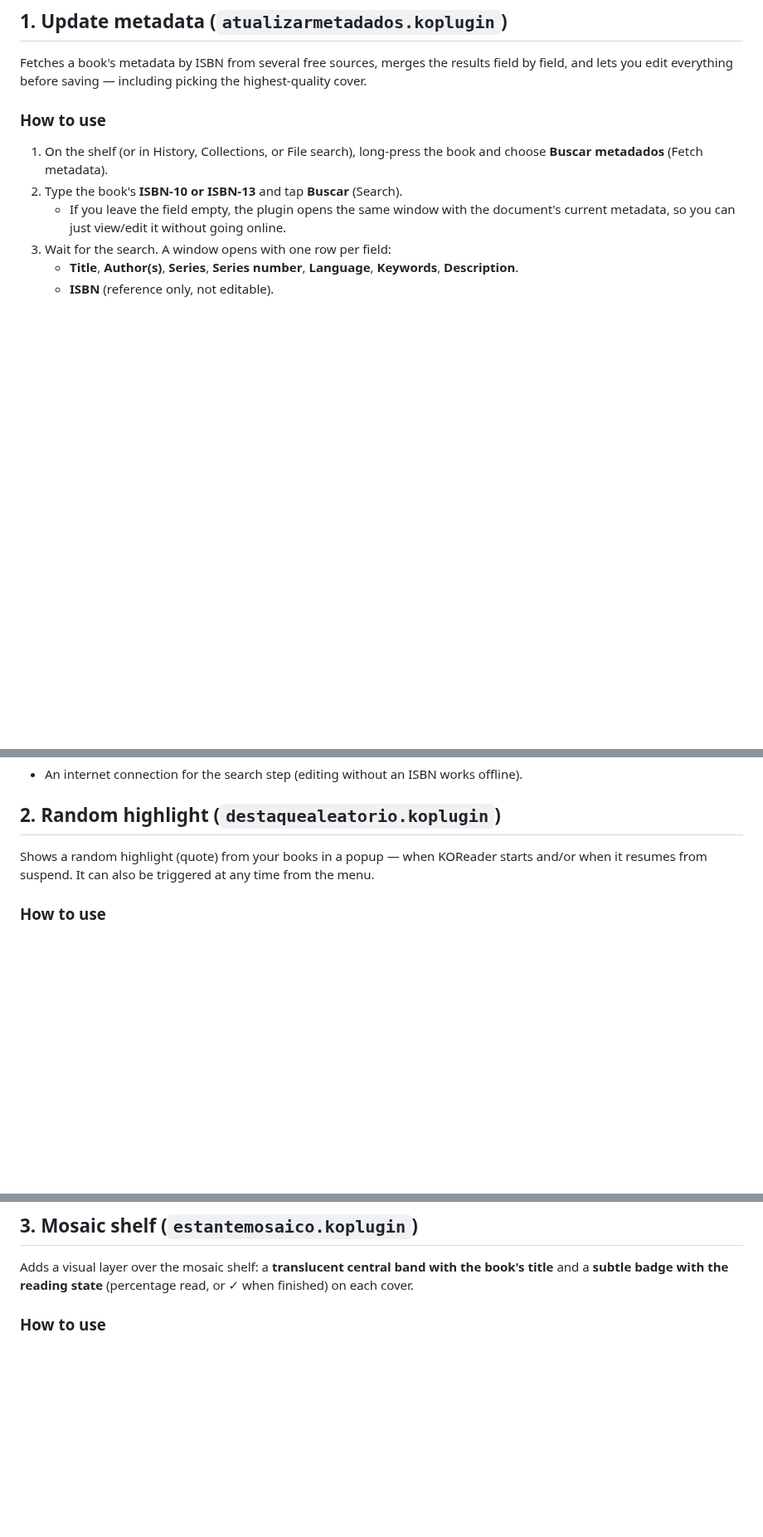
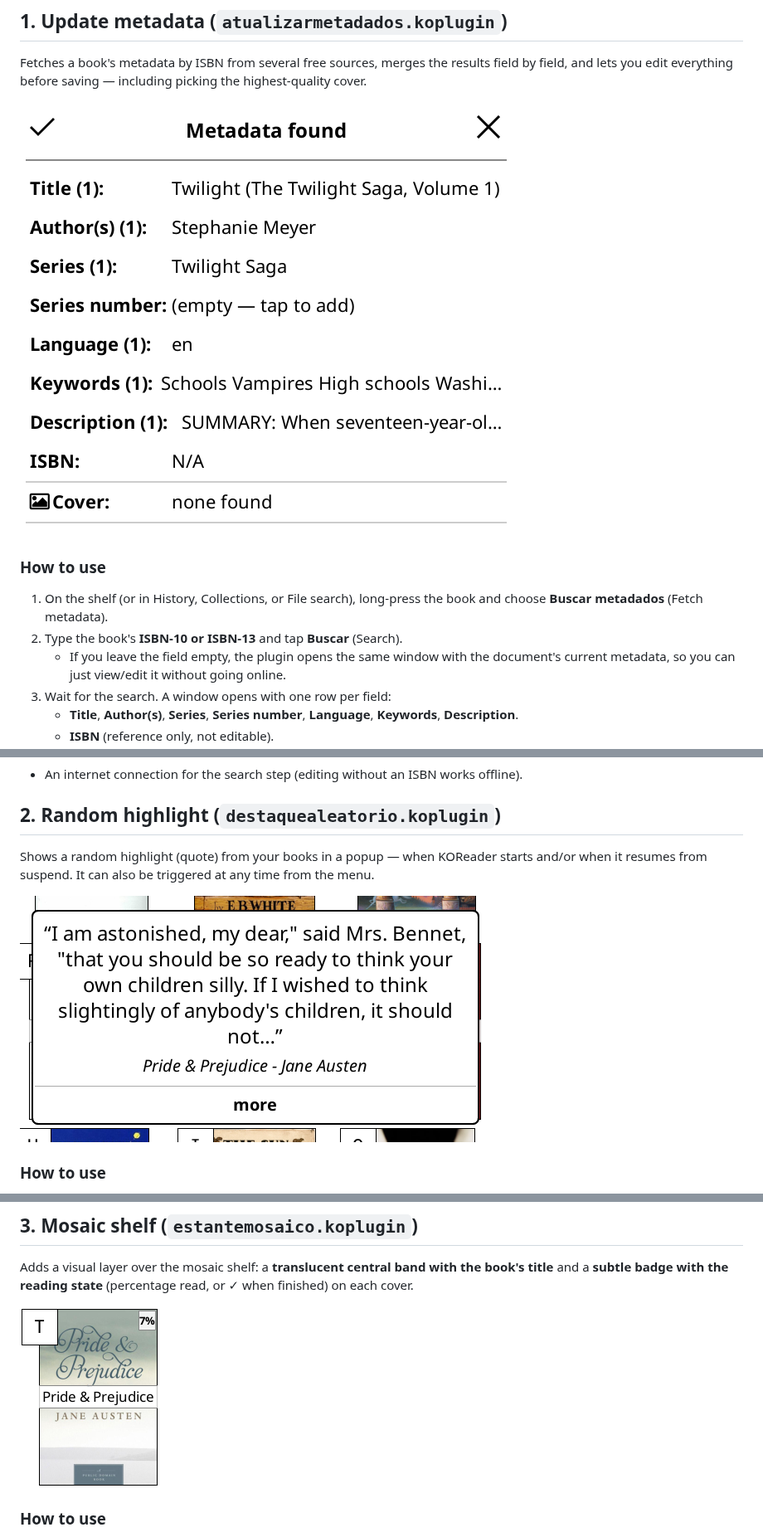
Before and after one commit to RaelAles/FineKo, a Markdown page: README.md, 3 parts joined by grey strips. Shown at 83% size. GitHub-like rendering; pictures changed too: atualizarmetadados.koplugin.png (added), destaquealeatorio.koplugin.png (added), estantemosaico.koplugin.png (added); blank space fills up the shorter version.

```diff
--- a/README.md
+++ b/README.md
@@ -22,6 +22,8 @@ installed as `.koplugin` folders:
 Fetches a book's metadata by ISBN from several free sources, merges the results
 field by field, and lets you edit everything before saving — including picking
 the highest-quality cover.
+
+![Metadata search window in KOReader](atualizarmetadados.koplugin.png)
 
 ### How to use
 
@@ -78,6 +80,8 @@ Shows a random highlight (quote) from your books in a popup — when KOReader
 starts and/or when it resumes from suspend. It can also be triggered at any
 time from the menu.
 
+![Random highlight popup in KOReader](destaquealeatorio.koplugin.png)
+
 ### How to use
 
 - The popup appears automatically according to the enabled options (see below).
@@ -114,6 +118,8 @@ time from the menu.
 Adds a visual layer over the mosaic shelf: a **translucent central band with
 the book's title** and a **subtle badge with the reading state** (percentage
 read, or ✓ when finished) on each cover.
+
+![Mosaic shelf cover with title band and progress badge](estantemosaico.koplugin.png)
 
 ### How to use
 
```
Also changed, not shown: README.pt-BR.md (+6 -0 lines).
